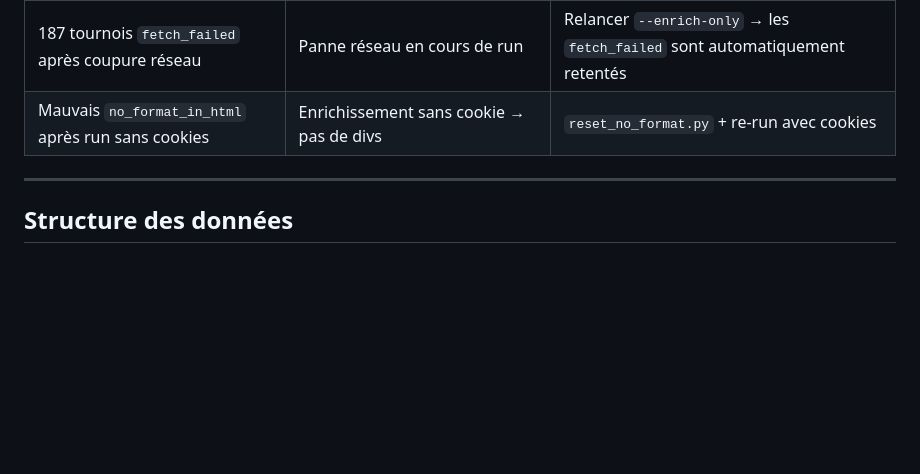
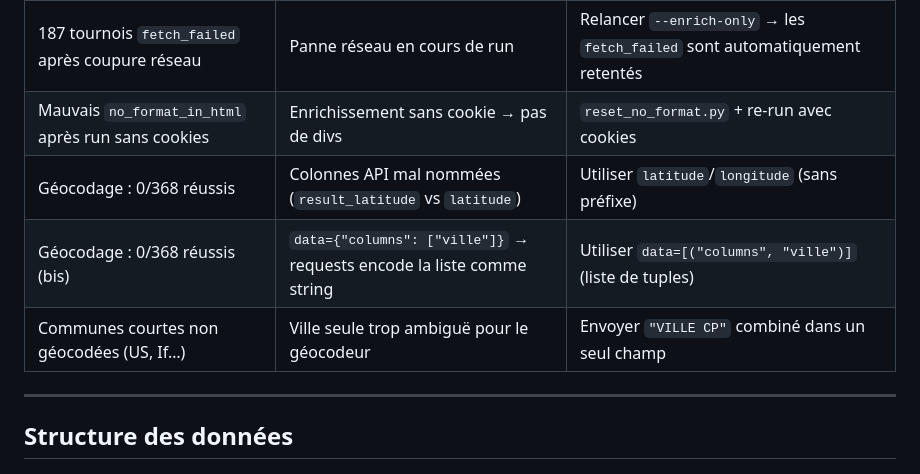
Before and after one commit to ggman23/tournoistenup, a Markdown page: DOCUMENTATION_TECHNIQUE.md, the part around one of its changes. GitHub-like rendering; blank space fills up the shorter version.

```diff
--- a/DOCUMENTATION_TECHNIQUE.md
+++ b/DOCUMENTATION_TECHNIQUE.md
@@ -282,6 +327,9 @@ pour qu'ils soient retentés au prochain `--enrich-only` avec des cookies valide
 | 15h au lieu de 2h pour l'enrichissement | Doublons inter-villes enrichis plusieurs fois | Connu, non optimisé — dédupliquer avant enrichissement serait la solution |
 | 187 tournois `fetch_failed` après coupure réseau | Panne réseau en cours de run | Relancer `--enrich-only` → les `fetch_failed` sont automatiquement retentés |
 | Mauvais `no_format_in_html` après run sans cookies | Enrichissement sans cookie → pas de divs | `reset_no_format.py` + re-run avec cookies |
+| Géocodage : 0/368 réussis | Colonnes API mal nommées (`result_latitude` vs `latitude`) | Utiliser `latitude`/`longitude` (sans préfixe) |
+| Géocodage : 0/368 réussis (bis) | `data={"columns": ["ville"]}` → requests encode la liste comme string | Utiliser `data=[("columns", "ville")]` (liste de tuples) |
+| Communes courtes non géocodées (US, If…) | Ville seule trop ambiguë pour le géocodeur | Envoyer `"VILLE CP"` combiné dans un seul champ |
 
 ---
 
```
Also changed, not shown: other parts of DOCUMENTATION_TECHNIQUE.md (+50 -1 lines), NOTICE_UTILISATION.md (+31 -6 lines).
